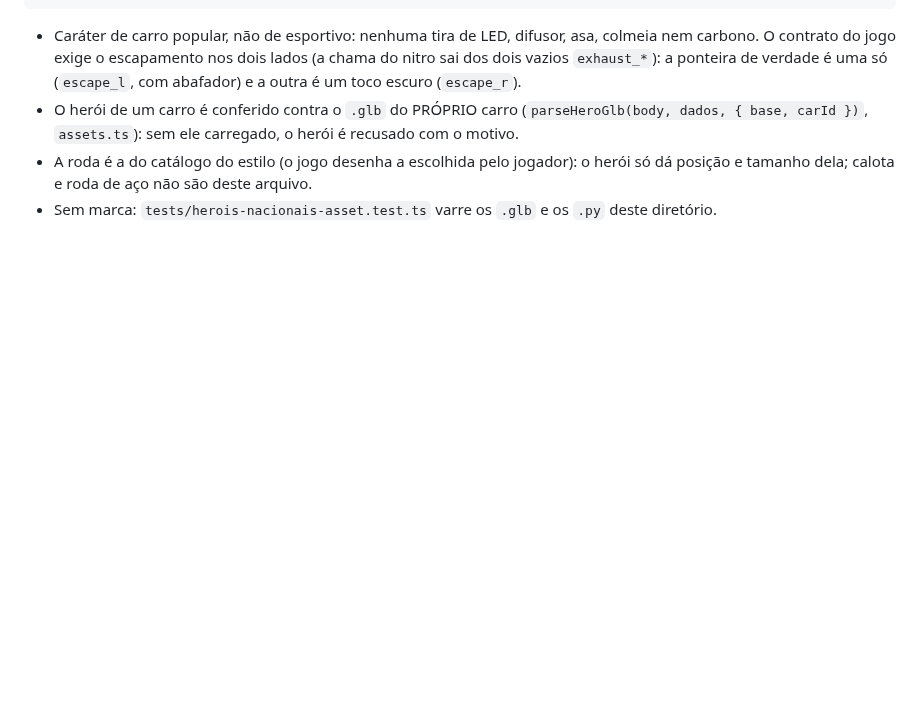
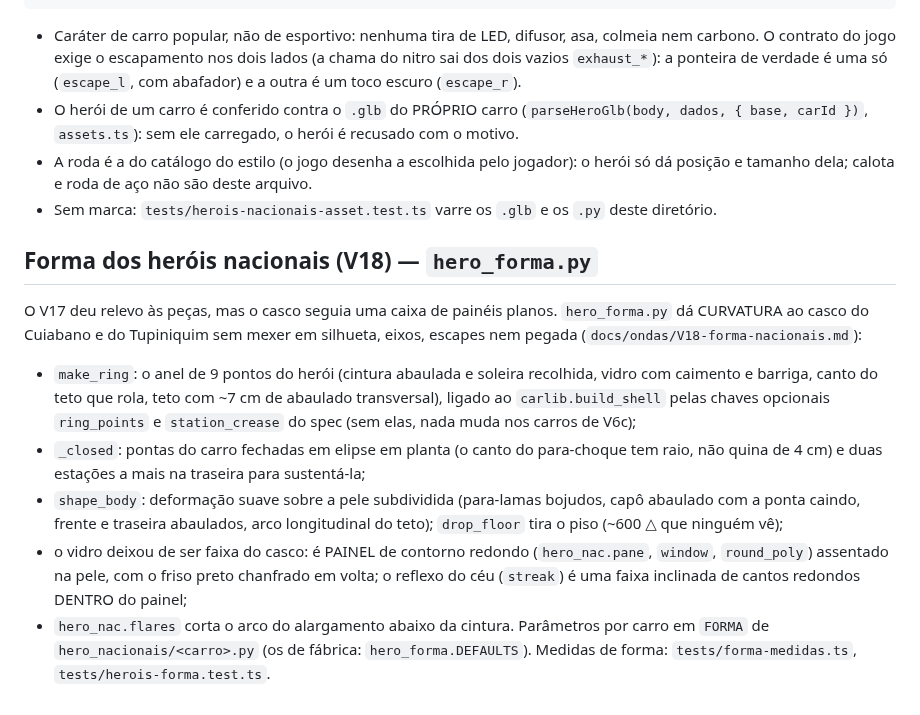
Before and after one commit to Felipebonamigo/SpeedTche, a Markdown page: tools/blender/README.md, the part around the change. GitHub-like rendering; blank space fills up the shorter version.

```diff
--- a/tools/blender/README.md
+++ b/tools/blender/README.md
@@ -68,3 +68,13 @@ node tools/herois-folha.mjs scratch/nac cuiabano tupiniquim   # folhas atual ×
 - O herói de um carro é conferido contra o `.glb` do PRÓPRIO carro (`parseHeroGlb(body, dados, { base, carId })`, `assets.ts`): sem ele carregado, o herói é recusado com o motivo.
 - A roda é a do catálogo do estilo (o jogo desenha a escolhida pelo jogador): o herói só dá posição e tamanho dela; calota e roda de aço não são deste arquivo.
 - Sem marca: `tests/herois-nacionais-asset.test.ts` varre os `.glb` e os `.py` deste diretório.
+
+## Forma dos heróis nacionais (V18) — `hero_forma.py`
+
+O V17 deu relevo às peças, mas o casco seguia uma caixa de painéis planos. `hero_forma.py` dá CURVATURA ao casco do Cuiabano e do Tupiniquim sem mexer em silhueta, eixos, escapes nem pegada (`docs/ondas/V18-forma-nacionais.md`):
+- `make_ring`: o anel de 9 pontos do herói (cintura abaulada e soleira recolhida, vidro com caimento e barriga, canto do teto que rola, teto com ~7 cm de abaulado transversal), ligado ao `carlib.build_shell` pelas chaves opcionais `ring_points` e `station_crease` do spec (sem elas, nada muda nos carros de V6c);
+- `_closed`: pontas do carro fechadas em elipse em planta (o canto do para-choque tem raio, não quina de 4 cm) e duas estações a mais na traseira para sustentá-la;
+- `shape_body`: deformação suave sobre a pele subdividida (para-lamas bojudos, capô abaulado com a ponta caindo, frente e traseira abaulados, arco longitudinal do teto); `drop_floor` tira o piso (~600 △ que ninguém vê);
+- o vidro deixou de ser faixa do casco: é PAINEL de contorno redondo (`hero_nac.pane`, `window`, `round_poly`) assentado na pele, com o friso preto chanfrado em volta; o reflexo do céu (`streak`) é uma faixa inclinada de cantos redondos DENTRO do painel;
+- `hero_nac.flares` corta o arco do alargamento abaixo da cintura.
+Parâmetros por carro em `FORMA` de `hero_nacionais/<carro>.py` (os de fábrica: `hero_forma.DEFAULTS`). Medidas de forma: `tests/forma-medidas.ts`, `tests/herois-forma.test.ts`.
```
Also changed, not shown: docs/ondas/V18-forma-nacionais.md (added, +63 -0 lines), docs/herois-v18/folha-cuiabano.jpg (added), docs/herois-v18/folha-resumo-v17.jpg (added), docs/herois-v18/folha-resumo.jpg (added), docs/herois-v18/folha-tupiniquim.jpg (added), 12 other files.
